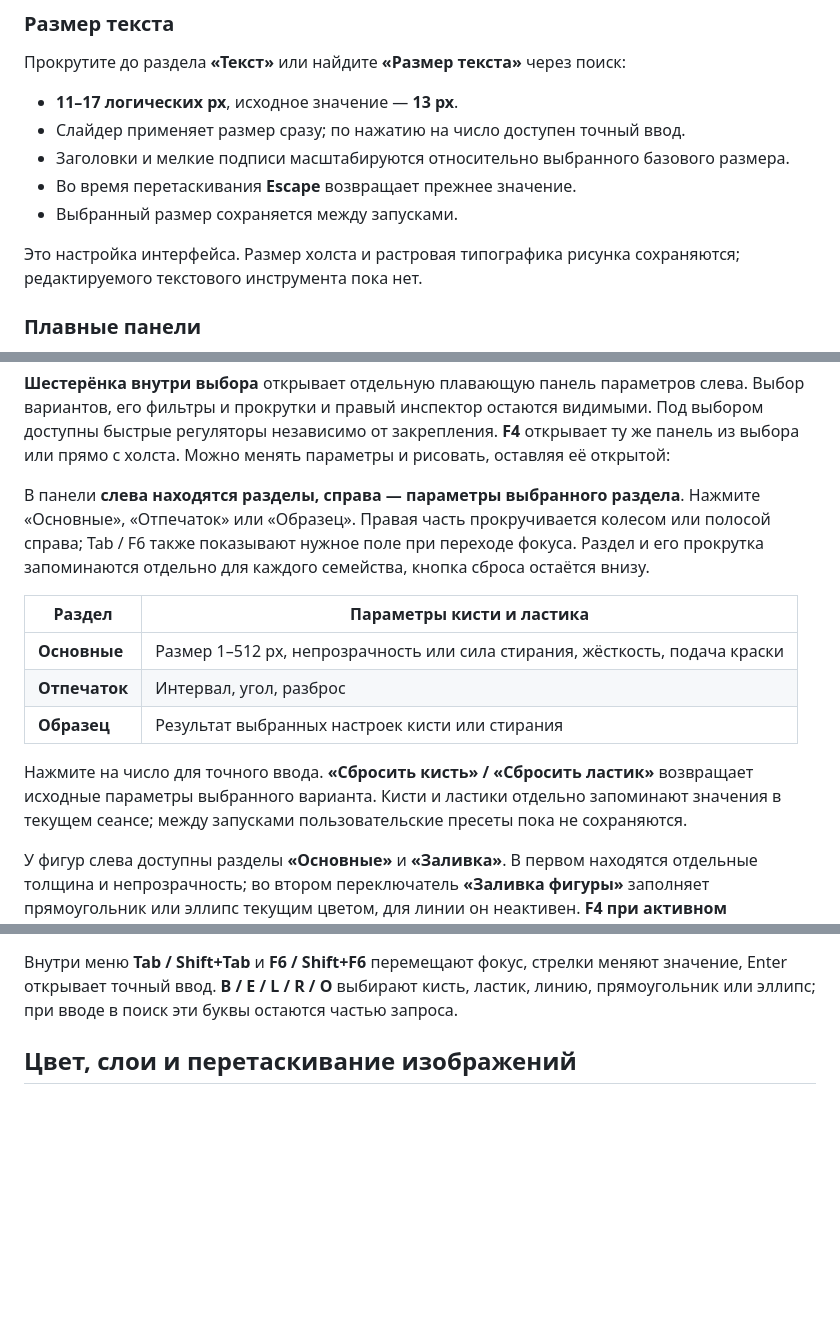
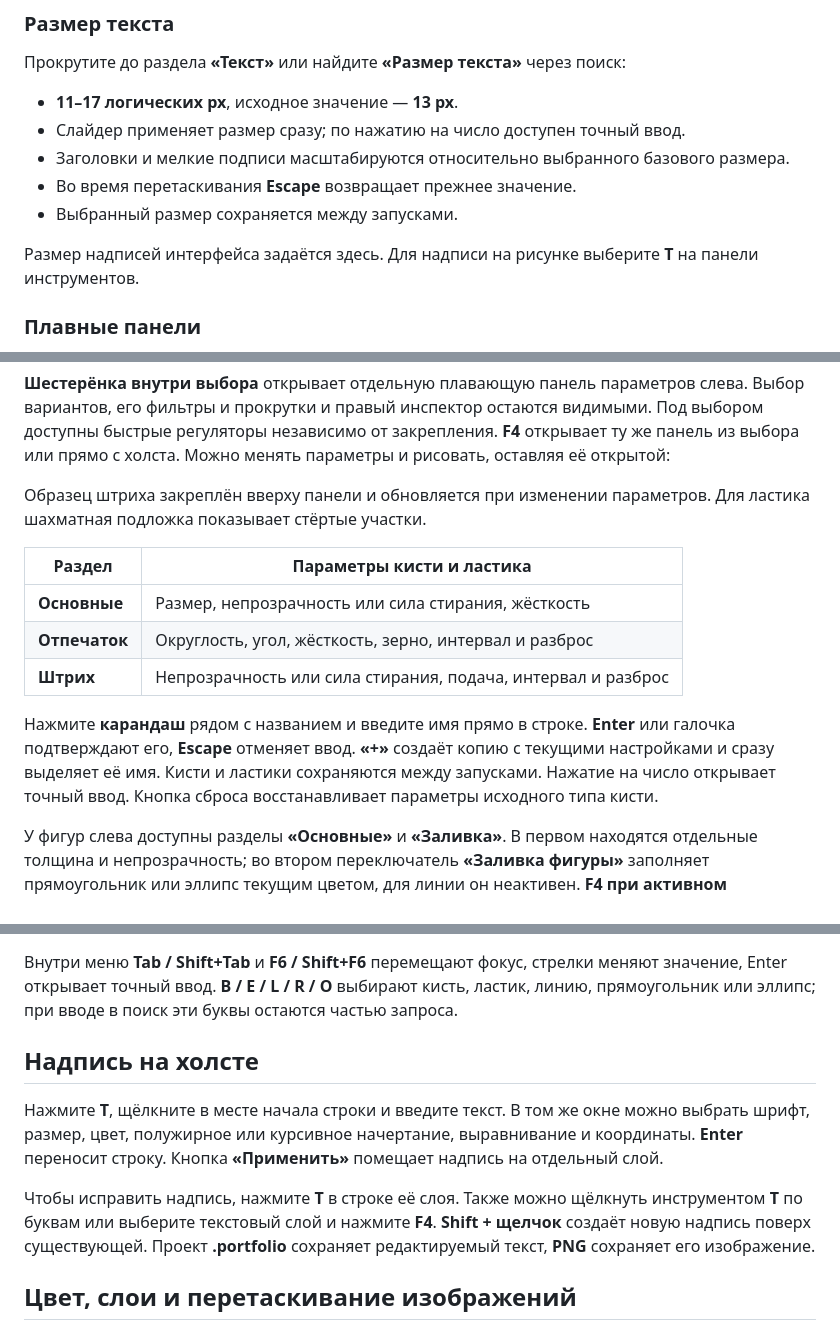
Before and after one commit to GBB-C2/Portfolio, a Markdown page: START_HERE_RU.md, 3 parts joined by grey strips. Drawn GitHub-style; blank space fills up the shorter version.

```diff
--- a/START_HERE_RU.md
+++ b/START_HERE_RU.md
@@ -39,7 +39,7 @@
 - Во время перетаскивания **Escape** возвращает прежнее значение.
 - Выбранный размер сохраняется между запусками.
 
-Это настройка интерфейса. Размер холста и растровая типографика рисунка сохраняются; редактируемого текстового инструмента пока нет.
+Размер надписей интерфейса задаётся здесь. Для надписи на рисунке выберите **T** на панели инструментов.
 
 ### Плавные панели
 
@@ -91,15 +91,15 @@
 
 **Шестерёнка внутри выбора** открывает отдельную плавающую панель параметров слева. Выбор вариантов, его фильтры и прокрутки и правый инспектор остаются видимыми. Под выбором доступны быстрые регуляторы независимо от закрепления. **F4** открывает ту же панель из выбора или прямо с холста. Можно менять параметры и рисовать, оставляя её открытой:
 
-В панели **слева находятся разделы, справа — параметры выбранного раздела**. Нажмите «Основные», «Отпечаток» или «Образец». Правая часть прокручивается колесом или полосой справа; Tab / F6 также показывают нужное поле при переходе фокуса. Раздел и его прокрутка запоминаются отдельно для каждого семейства, кнопка сброса остаётся внизу.
+Образец штриха закреплён вверху панели и обновляется при изменении параметров. Для ластика шахматная подложка показывает стёртые участки.
 
 | Раздел | Параметры кисти и ластика |
 | --- | --- |
-| **Основные** | Размер 1–512 px, непрозрачность или сила стирания, жёсткость, подача краски |
-| **Отпечаток** | Интервал, угол, разброс |
-| **Образец** | Результат выбранных настроек кисти или стирания |
+| **Основные** | Размер, непрозрачность или сила стирания, жёсткость |
+| **Отпечаток** | Округлость, угол, жёсткость, зерно, интервал и разброс |
+| **Штрих** | Непрозрачность или сила стирания, подача, интервал и разброс |
 
-Нажмите на число для точного ввода. **«Сбросить кисть» / «Сбросить ластик»** возвращает исходные параметры выбранного варианта. Кисти и ластики отдельно запоминают значения в текущем сеансе; между запусками пользовательские пресеты пока не сохраняются.
+Нажмите **карандаш** рядом с названием и введите имя прямо в строке. **Enter** или галочка подтверждают его, **Escape** отменяет ввод. **«+»** создаёт копию с текущими настройками и сразу выделяет её имя. Кисти и ластики сохраняются между запусками. Нажатие на число открывает точный ввод. Кнопка сброса восстанавливает параметры исходного типа кисти.
 
 У фигур слева доступны разделы **«Основные»** и **«Заливка»**. В первом находятся отдельные толщина и непрозрачность; во втором переключатель **«Заливка фигуры»** заполняет прямоугольник или эллипс текущим цветом, для линии он неактивен. **F4 при активном инструменте заливки** открывает его непрозрачность в разделе «Основные». У пипетки и перемещения отдельного меню параметров нет. Непрозрачность и подача кисти применяются к отдельным отпечаткам, поэтому при перекрытии краска накапливается.
 
@@ -108,6 +108,12 @@
 **F4, крестик и Escape закрывают отдельную панель параметров.** Щелчок по свободному холсту при открытых параметрах сразу начинает рисование и сохраняет выбор, даже если он не закреплён. Первый Escape во время изменения слайдера отменяет это изменение. При раскрытом поиске выбора Escape очищает и закрывает поле; затем можно закрыть параметры или незакреплённый выбор. Когда параметры закрыты, незакреплённый выбор также закрывается кнопкой инструмента и внешним щелчком; такой закрывающий щелчок по холсту не рисует. Закреплённый выбор остаётся на месте; для возвращения в выпадающий режим нажмите булавку.
 
 Внутри меню **Tab / Shift+Tab** и **F6 / Shift+F6** перемещают фокус, стрелки меняют значение, Enter открывает точный ввод. **B / E / L / R / O** выбирают кисть, ластик, линию, прямоугольник или эллипс; при вводе в поиск эти буквы остаются частью запроса.
+
+## Надпись на холсте
+
+Нажмите **T**, щёлкните в месте начала строки и введите текст. В том же окне можно выбрать шрифт, размер, цвет, полужирное или курсивное начертание, выравнивание и координаты. **Enter** переносит строку. Кнопка **«Применить»** помещает надпись на отдельный слой.
+
+Чтобы исправить надпись, нажмите **T** в строке её слоя. Также можно щёлкнуть инструментом **T** по буквам или выберите текстовый слой и нажмите **F4**. **Shift + щелчок** создаёт новую надпись поверх существующей. Проект **.portfolio** сохраняет редактируемый текст, **PNG** сохраняет его изображение.
 
 ## Цвет, слои и перетаскивание изображений
 
```
Also changed, not shown: other parts of START_HERE_RU.md (+1 -1 lines), docs/USER_GUIDE_RU.md (+21 -10 lines), docs/VALIDATION.md (+9 -0 lines), previews/Portfolio_Brush_Properties_Basic.png, 15 other files.
